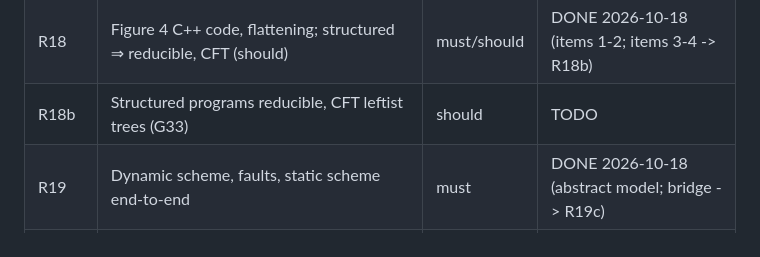
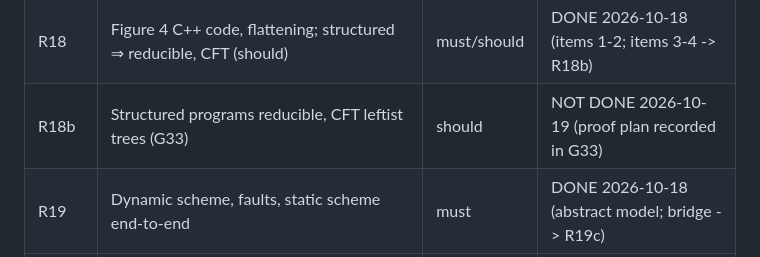
Before and after one commit to GregoryMorse/smcdynirredloops, a Markdown page: lean/ROUNDS.md, the part around the change. Drawn GitHub-style.

Commit message:
R18b: not done, proof plan recorded in G33
Co-Authored-By: Claude Sonnet 5.5 <noreply@anthropic.com>

```diff
--- a/lean/ROUNDS.md
+++ b/lean/ROUNDS.md
@@ -31,7 +31,7 @@ handoff: done / next / open obligations / hazards / evidence file).
 | R17 | Transformation language, Figures 5–6 (P18, P19), minimal edges | must | DONE 2026-10-18 (figure instances; general n -> R17b) |
 | R17b | General-n minimal edges, arbitrary-program transformation (G32) | should | PARTIAL 2026-10-19 (G32 b done; a, c, d, e open) |
 | R18 | Figure 4 C++ code, flattening; structured ⇒ reducible, CFT (should) | must/should | DONE 2026-10-18 (items 1-2; items 3-4 -> R18b) |
-| R18b | Structured programs reducible, CFT leftist trees (G33) | should | TODO |
+| R18b | Structured programs reducible, CFT leftist trees (G33) | should | NOT DONE 2026-10-19 (proof plan recorded in G33) |
 | R19 | Dynamic scheme, faults, static scheme end-to-end | must | DONE 2026-10-18 (abstract model; bridge -> R19c) |
 | R19c | Bridge of the dynamic scheme to the CFG evaluator and schedule construction (G34) | should | DONE 2026-10-19 (call-free circuits; rest G34) |
 | R20a | Security model I: definitions, T1–T3 (crux) | must | DONE 2026-10-18 |
```
Also changed, not shown: lean/GAPS.md (+1 -1 lines).
